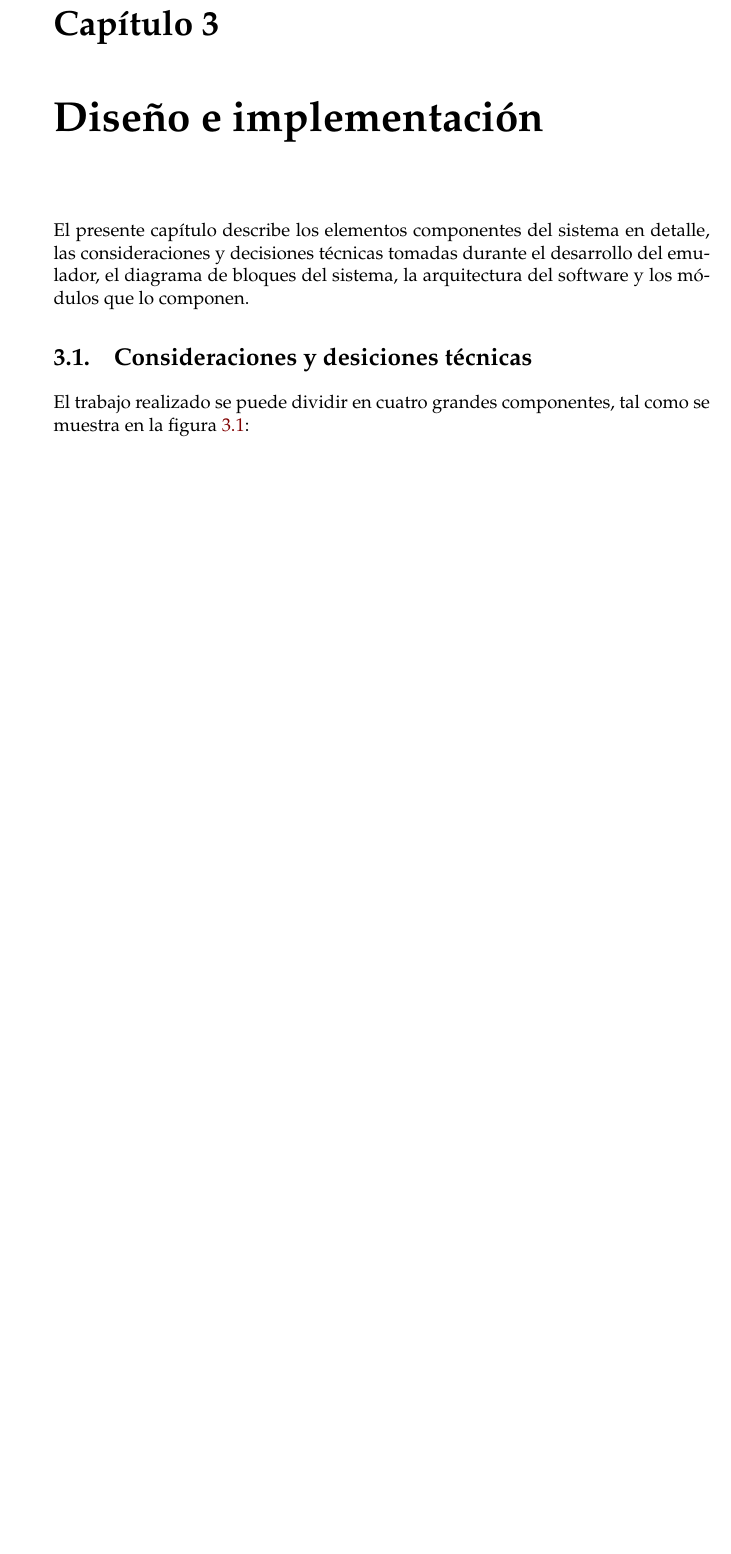
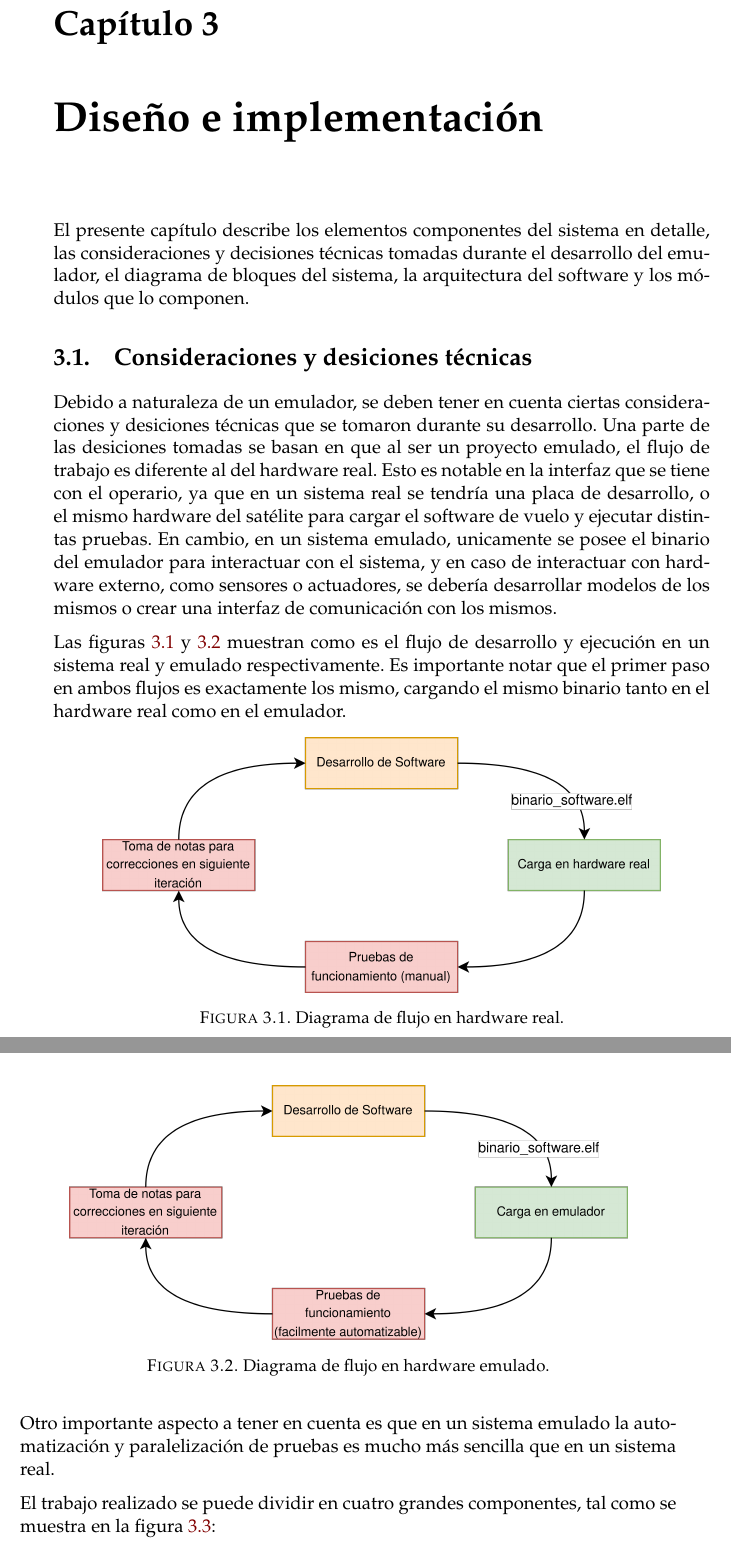
Before and after one commit to NicolasIriarte/CESE-Memoria, a LaTeX thesis (memoria.tex, which reads Chapters/Chapter3.tex): part of page 27 of 39 before the commit and two parts of pages 25 and 26 of 37 after it, the two joined at a grey line, cut so that both start at the same text, the shorter picture padded with empty space. Compiled offline with pdfLaTeX.

Commit message:
Added new diagrams and expanded some chapter 3 text

```diff
--- a/Chapters/Chapter3.tex
+++ b/Chapters/Chapter3.tex
@@ -10,3 +10,28 @@ El presente capítulo describe los elementos componentes del sistema en detalle,
 
 \section{Consideraciones y desiciones técnicas}
 \label{sec:consideraciones_decisiones_tecnicas}
+
+%% Name: Consideraciones y desiciones tecnicas
+%% Pages: 5
+%% Description: Comparativa entre la utilización de un procesador real versus uno emulado. Diferencias que se pueden encontrar entre ambas alternativas
+%% Diagrams:
+%%     - Diagrama en bloques de computadora a bordo
+%%     - Diagrama de flujo general de ejecución en hardware
+
+Debido a naturaleza de un emulador, se deben tener en cuenta ciertas consideraciones y desiciones técnicas que se tomaron durante su desarrollo. Una parte de las desiciones tomadas se basan en que al ser un proyecto emulado, el flujo de trabajo es diferente al del hardware real. Esto es notable en la interfaz que se tiene con el operario, ya que en un sistema real se tendría una placa de desarrollo, o el mismo hardware del satélite para cargar el software de vuelo y ejecutar distintas pruebas. En cambio, en un sistema emulado, unicamente se posee el binario del emulador para interactuar con el sistema, y en caso de interactuar con hardware externo, como sensores o actuadores, se debería desarrollar modelos de los mismos o crear una interfaz de comunicación con los mismos.
+
+Las figuras \ref{fig:flujo_hardware_real} y \ref{fig:flujo_hardware_emulado} muestran como es el flujo de desarrollo y ejecución en un sistema real y emulado respectivamente. Es importante notar que el primer paso en ambos flujos es exactamente los mismo, cargando el mismo binario tanto en el hardware real como en el emulador.
+
+
+\begin{figure}[htbp]
+	\centering
+	\includegraphics[width=.85\textwidth]{./Figures/flujo_hardware_real}
+	\caption{Diagrama de flujo en hardware real.}
+	\label{fig:flujo_hardware_real}
+\end{figure}
+
+
+\begin{figure}[htbp]
+	\centering
+	\includegraphics[width=.85\textwidth]{./Figures/flujo_hardware_emulado}
+	\caption{Diagrama de flujo en hardware emulado.}
@@ -13,3 +43,37 @@ El presente capítulo describe los elementos componentes del sistema en detalle,
+Otro importante aspecto a tener en cuenta es que en un sistema emulado la automatización y paralelización de pruebas es mucho más sencilla que en un sistema real.
+
+
+
+%% Name: Diagrama de bloques
+%% Pages: 2
+%% Description: Descripción del diagrama en bloques
+%% Diagrams:
+%%     - Diagrama en bloques de la solucion
+
+%% Name: Arquitectura del software
+%% Pages: 2
+%% Description:
+%%     - Descripción de la arquitectura.
+%%     - Como sería utilizado por los clientes
+%% Diagrams:
+%%     - Diagrama en bloques de la arquitectura.
+
+%% Name: Módulos componentes del software
+%% Pages: 3
+%% Description: Descripción de como la memoria RAM y microprocesador es emulado
+%% Diagrams:
+%%     - Modelado de RAM
+%%     - Diagrama de flujo de la ejecucion del emulador
+
+%% Name: Desarrollo del software
+%% Pages: 6
+%% Description: Descripción del flujo de desarrollo (TDD)
+%% Diagrams:
+%%     - Diagrama de flujo de desarrollo y testeo
+%%     - Diagrama de caso de uso
+%% Tables:
+%%     - Tabla de instrucciones desarrolladas y nivel de testeo
+%%     - Tabla de API
 
 El trabajo realizado se puede dividir en cuatro grandes componentes, tal como se muestra en la figura \ref{fig:diagrama_bloques}:
 
```
Also changed, not shown: memoria.tex (+9 -2 lines), Figures/flujo_hardware_emulado.png (added), Figures/flujo_hardware_real.png (added), Chapters/Chapter3.tex (11 more changed lines), 3 other files.
